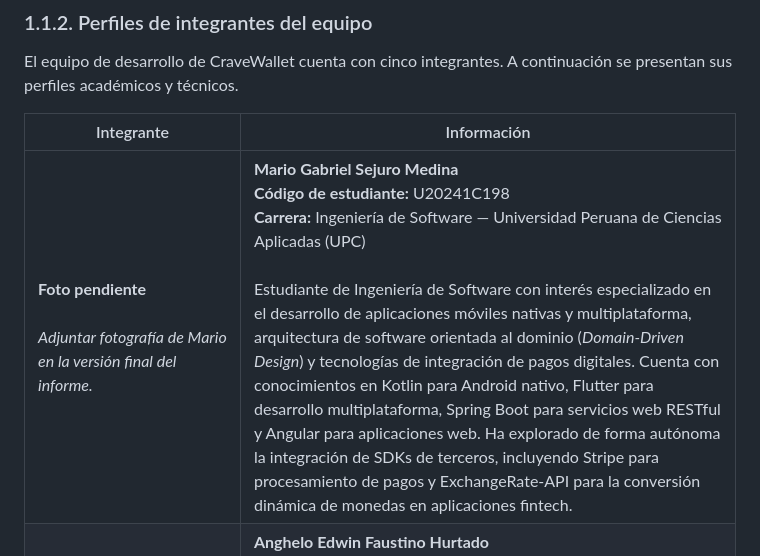
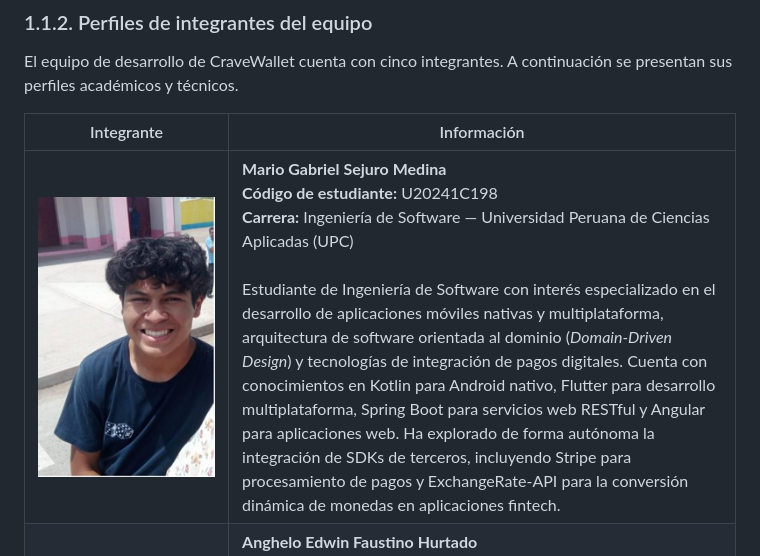
Before and after one commit to 1ACC0238-2620-4950-Gastify-CraveWallet/CraveWallet-Report, a Markdown page: docs/chapter_1.md, the part around the change. GitHub-like rendering; pictures changed too: docs/images/chapter_1/mario_sejuro_medina.png (added).

Commit message:
docs(chapter-1): add Mario profile photo

```diff
--- a/docs/chapter_1.md
+++ b/docs/chapter_1.md
@@ -26,7 +26,7 @@ El equipo de desarrollo de CraveWallet cuenta con cinco integrantes. A continuac
 
 | Integrante                                                                                     | Información |
 |------------------------------------------------------------------------------------------------| --- |
-| **Foto pendiente**<br><br>*Adjuntar fotografía de Mario en la versión final del informe.*      | **Mario Gabriel Sejuro Medina**<br>**Código de estudiante:** U20241C198<br>**Carrera:** Ingeniería de Software — Universidad Peruana de Ciencias Aplicadas (UPC)<br><br>Estudiante de Ingeniería de Software con interés especializado en el desarrollo de aplicaciones móviles nativas y multiplataforma, arquitectura de software orientada al dominio (*Domain-Driven Design*) y tecnologías de integración de pagos digitales. Cuenta con conocimientos en Kotlin para Android nativo, Flutter para desarrollo multiplataforma, Spring Boot para servicios web RESTful y Angular para aplicaciones web. Ha explorado de forma autónoma la integración de SDKs de terceros, incluyendo Stripe para procesamiento de pagos y ExchangeRate-API para la conversión dinámica de monedas en aplicaciones fintech. |
+| ![Fotografía de Mario Gabriel Sejuro Medina](images/chapter_1/mario_sejuro_medina.png) | **Mario Gabriel Sejuro Medina**<br>**Código de estudiante:** U20241C198<br>**Carrera:** Ingeniería de Software — Universidad Peruana de Ciencias Aplicadas (UPC)<br><br>Estudiante de Ingeniería de Software con interés especializado en el desarrollo de aplicaciones móviles nativas y multiplataforma, arquitectura de software orientada al dominio (*Domain-Driven Design*) y tecnologías de integración de pagos digitales. Cuenta con conocimientos en Kotlin para Android nativo, Flutter para desarrollo multiplataforma, Spring Boot para servicios web RESTful y Angular para aplicaciones web. Ha explorado de forma autónoma la integración de SDKs de terceros, incluyendo Stripe para procesamiento de pagos y ExchangeRate-API para la conversión dinámica de monedas en aplicaciones fintech. |
 | ![Fotografía de Anghelo Edwin Faustino Hurtado](images/chapter_1/anghelo_faustino_hurtado.png) | **Anghelo Edwin Faustino Hurtado**<br>**Código de estudiante:** U20241B331<br>**Carrera:** Ingeniería de Software — Universidad Peruana de Ciencias Aplicadas (UPC)<br><br>Estudiante de sexto ciclo de Ingeniería de Software, con interés en el desarrollo *full-stack* y la construcción de productos digitales centrados en el usuario. Su formación incluye ingeniería de requisitos, bases de datos, desarrollo web, experiencia de usuario y arquitectura de software. Cuenta con conocimientos en Java, Spring Boot, Angular, TypeScript, SQL, APIs REST y control de versiones con Git; busca aplicar estas tecnologías en soluciones web y móviles con una arquitectura mantenible. |
 | ![Fotografía de Sebastian Jared Roman Zeballos](images/chapter_1/sebastian_roman_zeballos.png) | **Sebastian Jared Roman Zeballos**<br>**Código de estudiante:** U202419009<br>**Carrera:** Ingeniería de Software — Universidad Peruana de Ciencias Aplicadas (UPC)<br><br>Estudiante de sexto ciclo de Ingeniería de Software, interesado en el desarrollo de interfaces web, la experiencia de usuario y la integración de servicios mediante APIs. Su formación abarca programación orientada a objetos, estructuras de datos, bases de datos, desarrollo de aplicaciones web y metodologías de trabajo colaborativo. Cuenta con conocimientos en Java, JavaScript, TypeScript, HTML, CSS, Angular, SQL y Git, con interés en crear experiencias digitales claras, funcionales y escalables. |
 | ![Fotografia de Josue Carpio Pena](images/chapter_1/josue_carpio.png)                          | **Josué Francisco Carpio Peña**<br>**Código de estudiante:** U202519273<br>**Carrera:** Ingeniería de Software — Universidad Peruana de Ciencias Aplicadas (UPC)<br><br>Estudiante de Ingeniería de Software con interés en el desarrollo de software, la ciberseguridad y la construcción de aplicaciones web y móviles. Su formación abarca programación orientada a objetos, bases de datos, desarrollo de aplicaciones web, arquitectura de software y metodologías de trabajo colaborativo. Cuenta con conocimientos en Java, C#, Python, JavaScript, Vue.js, Spring Boot, SQL, APIs REST y Git, además de fundamentos en redes y ciberseguridad. Tiene especial interés en el hacking ético y en el desarrollo de soluciones de software seguras, escalables y mantenibles. |
```
